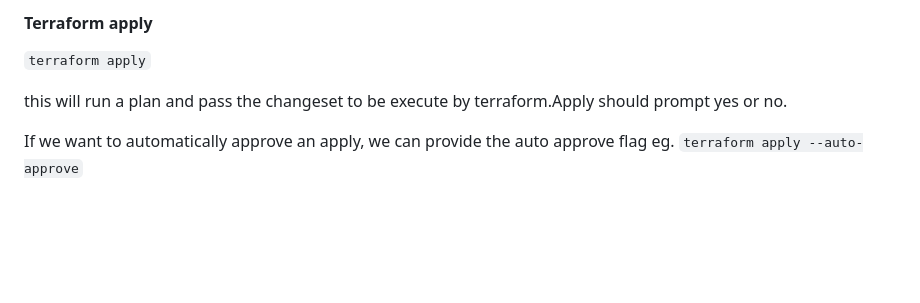
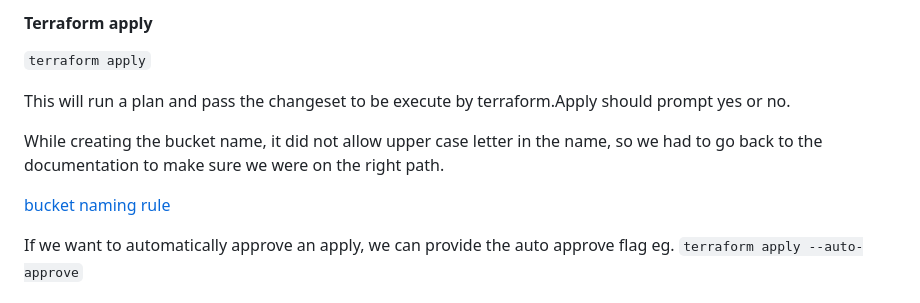
Before and after one commit to coffiat/terraform-beginner-bootcamp-2023, a Markdown page: README.md, the part around the change. Drawn GitHub-style; blank space fills up the shorter version.

Commit message:
Add some more info in the documentation

```diff
--- a/README.md
+++ b/README.md
@@ -149,7 +149,11 @@ This will generate out the changeset about the state of our infrastructure and w
 
 `terraform apply`
 
-this will run a plan and pass the changeset to be execute by terraform.Apply should prompt yes or no.
+This will run a plan and pass the changeset to be execute by terraform.Apply should prompt yes or no.
+
+While creating the bucket name, it did not allow upper case letter in the name, so we had to go back to the documentation to make sure we were on the right path.
+
+[bucket naming rule](https://docs.aws.amazon.com/AmazonS3/latest/userguide/bucketnamingrules.html)
 
 If we want to automatically approve an apply, we can provide the auto approve flag eg. `terraform apply --auto-approve`
 
```
